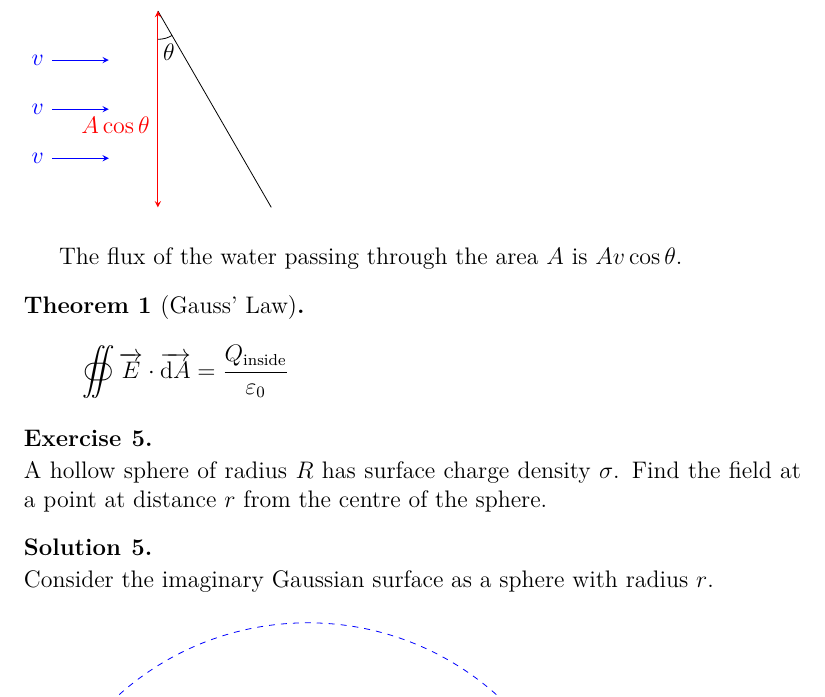
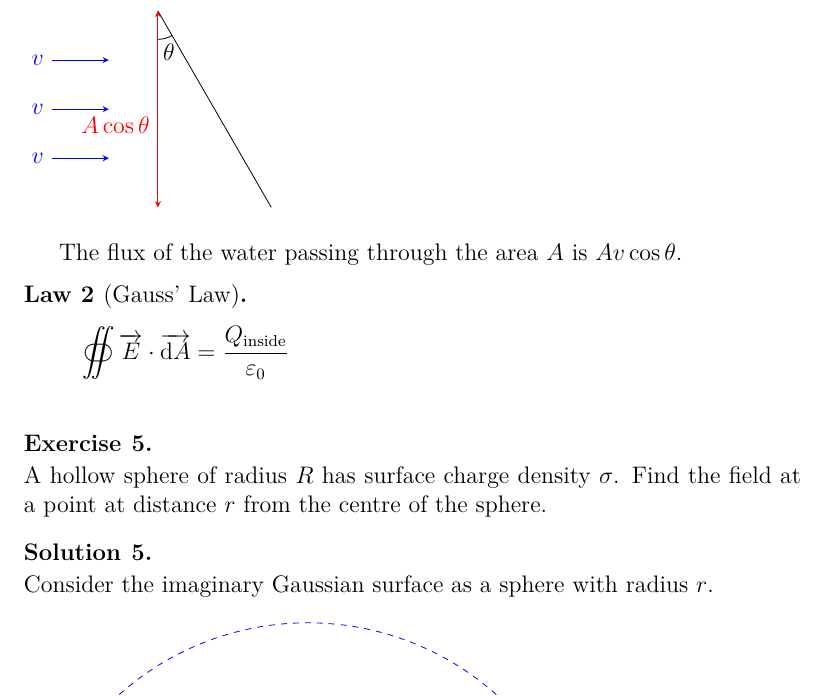
Before and after one commit to aakashjog/Physics-2, a LaTeX document (Notes/Notes.tex): part of page 13 of 55, cut so that both start at the same text. Compiled offline with pdfLaTeX.

Commit message:
Gauss' Law changed from theorem to law

```diff
--- a/Notes/Notes.tex
+++ b/Notes/Notes.tex
@@ -455,11 +455,12 @@ This can be modelled as water passing through a surface.
 
 The flux of the water passing through the area $A$ is $A v \cos \theta$.
 
-\begin{theorem}[Gauss' Law]
+\begin{law}[Gauss' Law]
 	\begin{equation*}
 		\oiint \overrightarrow{E} \cdot \overrightarrow{\dif A} = \dfrac{Q_{\textnormal{inside}}}{\varepsilon_0}
 	\end{equation*}
-\end{theorem}
+	\label{Gauss'_Law}
+\end{law}
 
 \begin{question}
 	A hollow sphere of radius $R$ has surface charge density $\sigma$. Find the field at a point at distance $r$ from the centre of the sphere.
```
